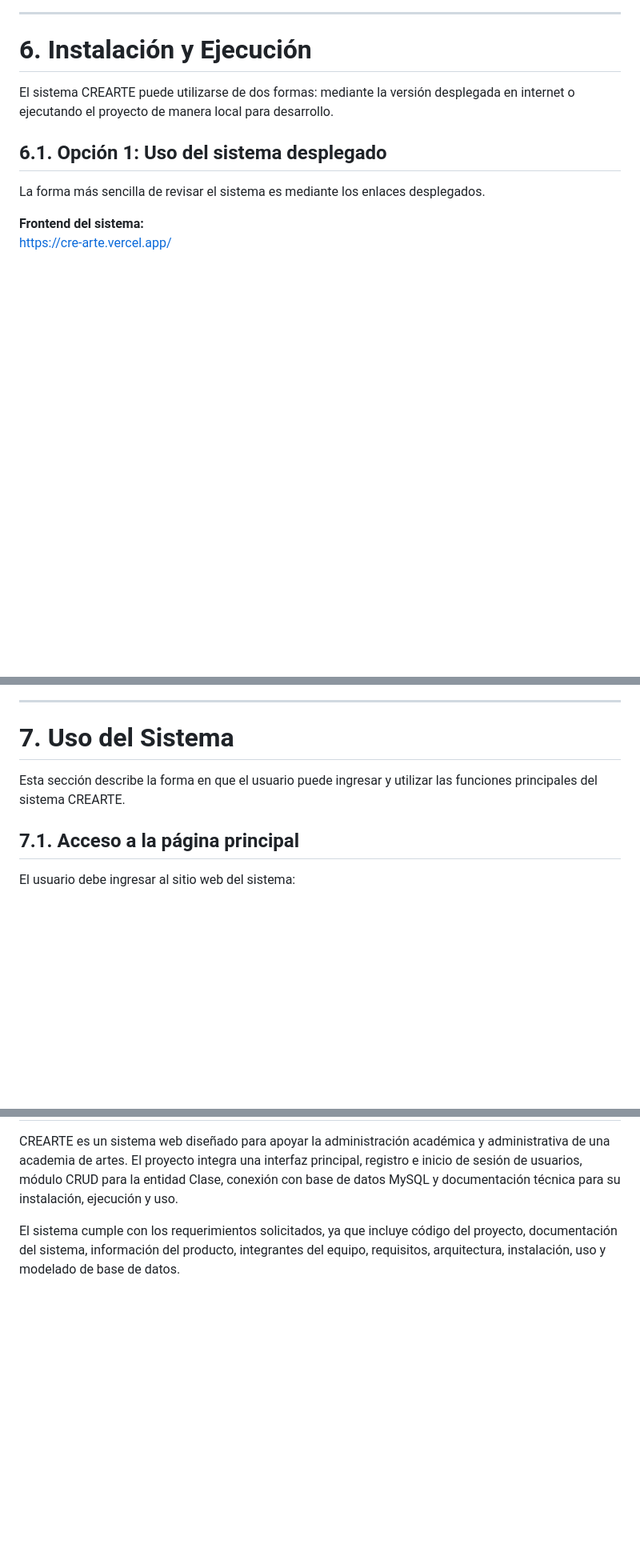
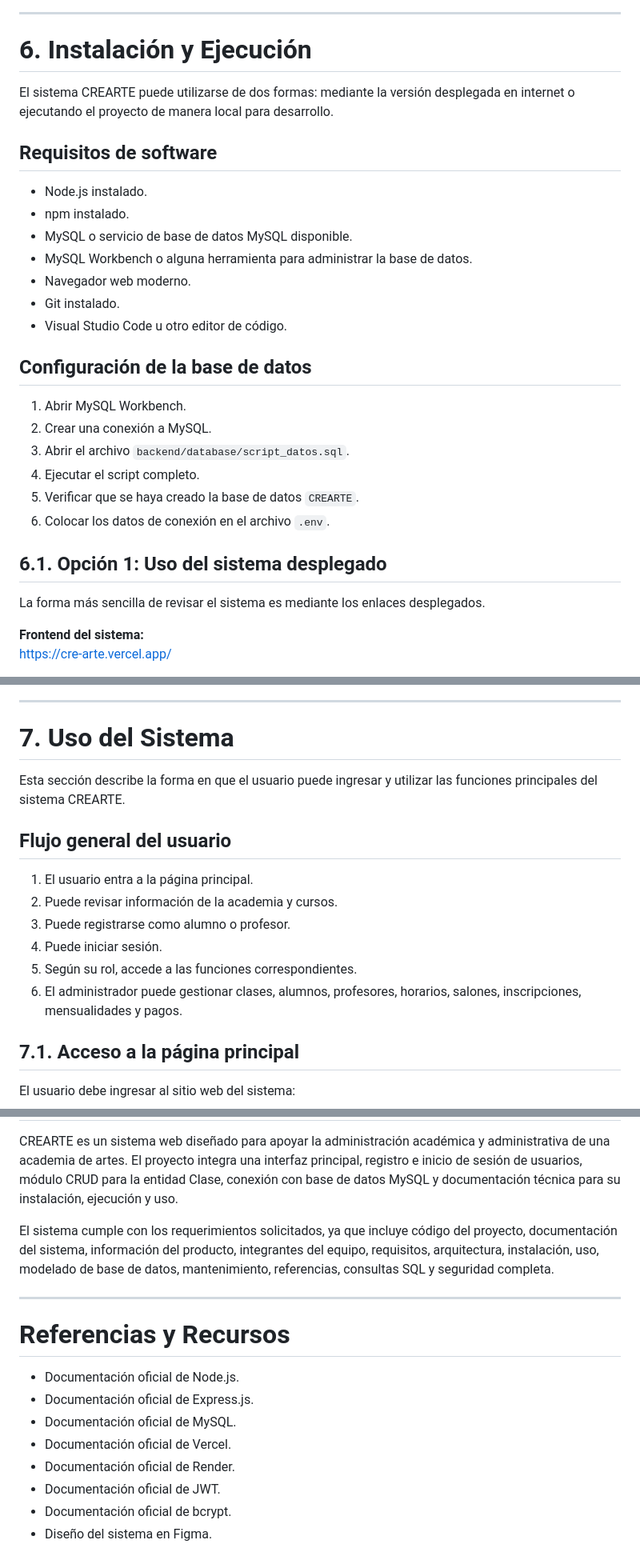
Before and after one commit to mariaosuna-fic/CreARTE, a Markdown page: README.md, 3 parts joined by grey strips. Shown at 80% size. Rendered like a GitHub page; blank space fills up the shorter version.

```diff
--- a/README.md
+++ b/README.md
@@ -179,6 +229,25 @@ El diagrama de clases representa cómo se relacionan todos estos elementos dentr
 # 6. Instalación y Ejecución
 
 El sistema CREARTE puede utilizarse de dos formas: mediante la versión desplegada en internet o ejecutando el proyecto de manera local para desarrollo.
+
+## Requisitos de software
+
+- Node.js instalado.
+- npm instalado.
+- MySQL o servicio de base de datos MySQL disponible.
+- MySQL Workbench o alguna herramienta para administrar la base de datos.
+- Navegador web moderno.
+- Git instalado.
+- Visual Studio Code u otro editor de código.
+
+## Configuración de la base de datos
+
+1. Abrir MySQL Workbench.
+2. Crear una conexión a MySQL.
+3. Abrir el archivo `backend/database/script_datos.sql`.
+4. Ejecutar el script completo.
+5. Verificar que se haya creado la base de datos `CREARTE`.
+6. Colocar los datos de conexión en el archivo `.env`.
 
 ## 6.1. Opción 1: Uso del sistema desplegado
 
@@ -274,6 +343,15 @@ https://crearte-or0f.onrender.com
 
 Esta sección describe la forma en que el usuario puede ingresar y utilizar las funciones principales del sistema CREARTE.
 
+## Flujo general del usuario
+
+1. El usuario entra a la página principal.
+2. Puede revisar información de la academia y cursos.
+3. Puede registrarse como alumno o profesor.
+4. Puede iniciar sesión.
+5. Según su rol, accede a las funciones correspondientes.
+6. El administrador puede gestionar clases, alumnos, profesores, horarios, salones, inscripciones, mensualidades y pagos.
+
 ## 7.1. Acceso a la página principal
 
 El usuario debe ingresar al sitio web del sistema:
@@ -496,4 +652,17 @@ En esta sección se muestran capturas de pantalla relacionadas con el funcionami
 
 CREARTE es un sistema web diseñado para apoyar la administración académica y administrativa de una academia de artes. El proyecto integra una interfaz principal, registro e inicio de sesión de usuarios, módulo CRUD para la entidad Clase, conexión con base de datos MySQL y documentación técnica para su instalación, ejecución y uso.
 
-El sistema cumple con los requerimientos solicitados, ya que incluye código del proyecto, documentación del sistema, información del producto, integrantes del equipo, requisitos, arquitectura, instalación, uso y modelado de base de datos.
+El sistema cumple con los requerimientos solicitados, ya que incluye código del proyecto, documentación del sistema, información del producto, integrantes del equipo, requisitos, arquitectura, instalación, uso, modelado de base de datos, mantenimiento, referencias, consultas SQL y seguridad completa.
+
+---
+
+# Referencias y Recursos
+
+- Documentación oficial de Node.js.
+- Documentación oficial de Express.js.
+- Documentación oficial de MySQL.
+- Documentación oficial de Vercel.
+- Documentación oficial de Render.
+- Documentación oficial de JWT.
+- Documentación oficial de bcrypt.
+- Diseño del sistema en Figma.
```
Also changed, not shown: other parts of README.md (+131 -3 lines).
